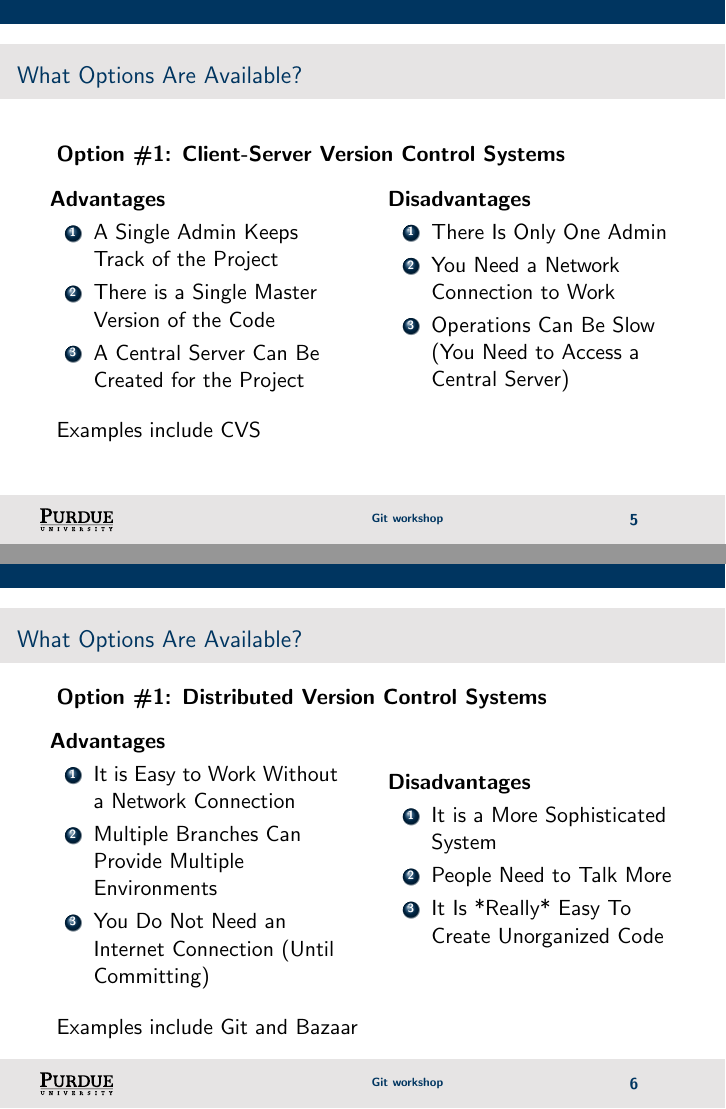
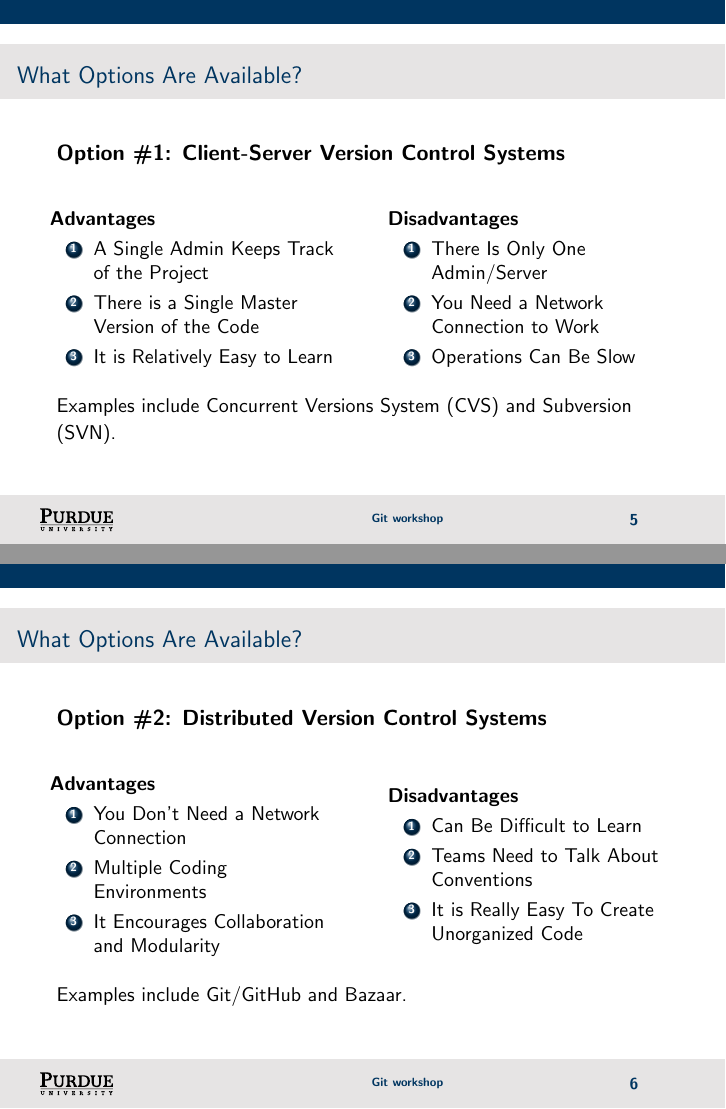
Before and after one commit to cmvandrevala/git_workshop, LaTeX slides (slides/git_workshop.tex): pages 11 and 12 of 14 before the commit and pages 10 and 11 of 14 after it, joined at a grey line. Compiled offline with pdfLaTeX.

Commit message:
Refactor introductory slides

```diff
--- a/slides/git_workshop.tex
+++ b/slides/git_workshop.tex
@@ -72,49 +71,53 @@ Everybody should use version control!
 \begin{frame}
 \frametitle{\large{What Options Are Available?}}
 \textbf{Option \#1: Client-Server Version Control Systems}
-\linebreak
+\vspace{8mm}
 \begin{columns}[c]
 \column{2in}
-\textbf{Advantages}
+{\small \textbf{Advantages}}
 \begin{enumerate}
+\small
 \item A Single Admin Keeps Track of the Project
 \item There is a Single Master Version of the Code
-\item A Central Server Can Be Created for the Project
+\item It is Relatively Easy to Learn
 \end{enumerate}
 \column{2in}
-\textbf{Disadvantages}
+{\small \textbf{Disadvantages} }
 \begin{enumerate}
-\item There Is Only One Admin
+\small
+\item There Is Only One Admin/Server
 \item You Need a Network Connection to Work
-\item Operations Can Be Slow (You Need to Access a Central Server)
+\item Operations Can Be Slow
 \end{enumerate}
 \end{columns}
 \vspace{5mm}
-Examples include CVS
+{\small Examples include Concurrent Versions System (CVS) and Subversion (SVN).}
 \end{frame}
 
 % WHAT OPTIONS ARE AVAILABLE? (part 2)
 \begin{frame}
 \frametitle{\large{What Options Are Available?}}
-\textbf{Option \#1: Distributed Version Control Systems}
-\linebreak
+\textbf{Option \#2: Distributed Version Control Systems}
+\vspace{8mm}
 \begin{columns}[c]
 \column{2in}
-\textbf{Advantages}
+{\small \textbf{Advantages}}
 \begin{enumerate}
-\item It is Easy to Work Without a Network Connection
-\item Multiple Branches Can Provide Multiple Environments
-\item You Do Not Need an Internet Connection (Until Committing)
+\small
+\item You Don't Need a Network Connection
+\item Multiple Coding Environments
+\item It Encourages Collaboration and Modularity
 \end{enumerate}
 \column{2in}
-\textbf{Disadvantages}
+{\small \textbf{Disadvantages}}
 \begin{enumerate}
-\item It is a More Sophisticated System
-\item People Need to Talk More
-\item It Is *Really* Easy To Create Unorganized Code
+\small
+\item Can Be Difficult to Learn
+\item Teams Need to Talk About Conventions
+\item It is Really Easy To Create Unorganized Code
 \end{enumerate}
 \end{columns}
 \vspace{5mm}
-Examples include Git and Bazaar
+{\small Examples include Git/GitHub and Bazaar.}
 \end{frame}
 
```
Also changed, not shown: slides/git_workshop.pdf, slides/git_workshop.tex (28 more changed lines).
